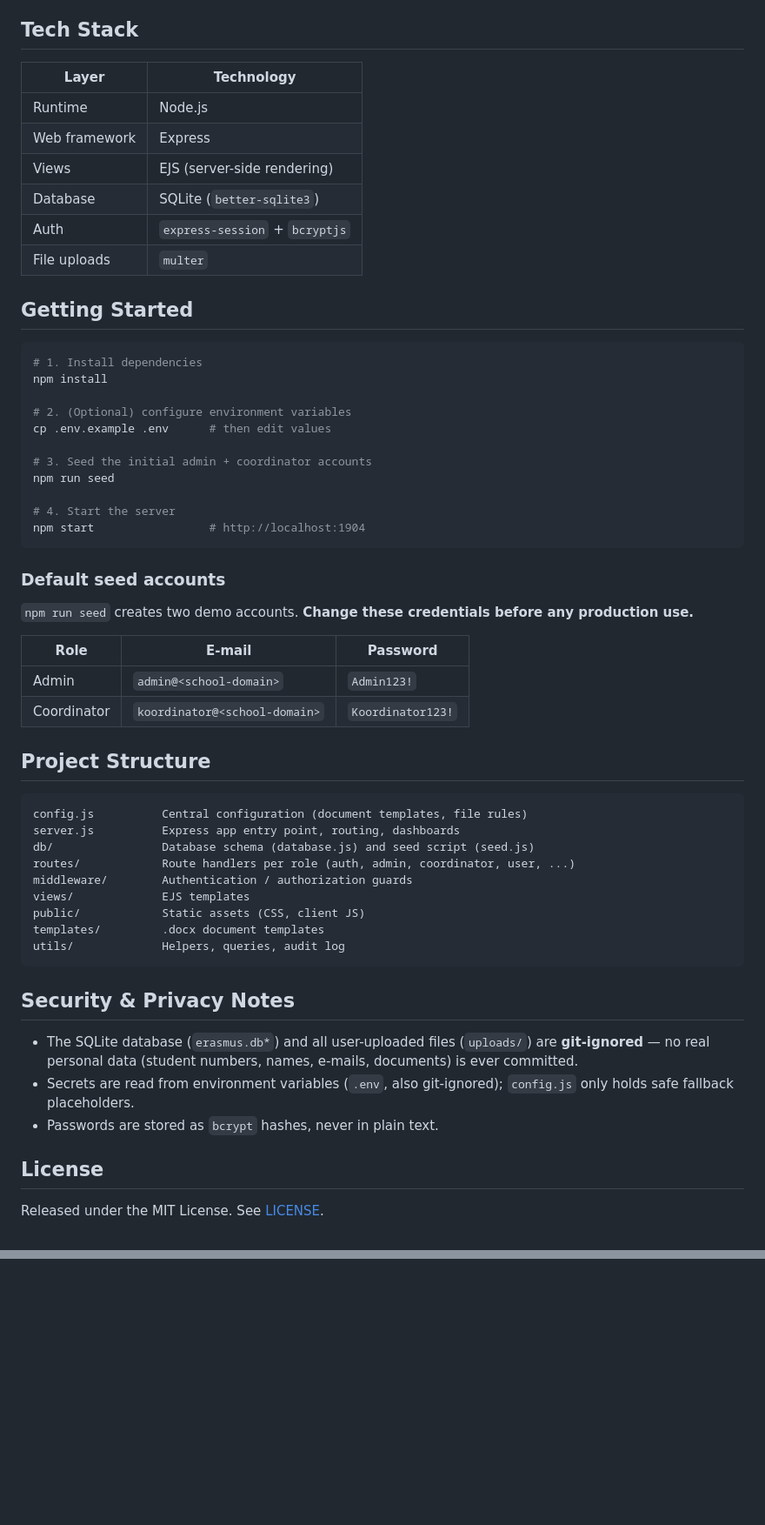
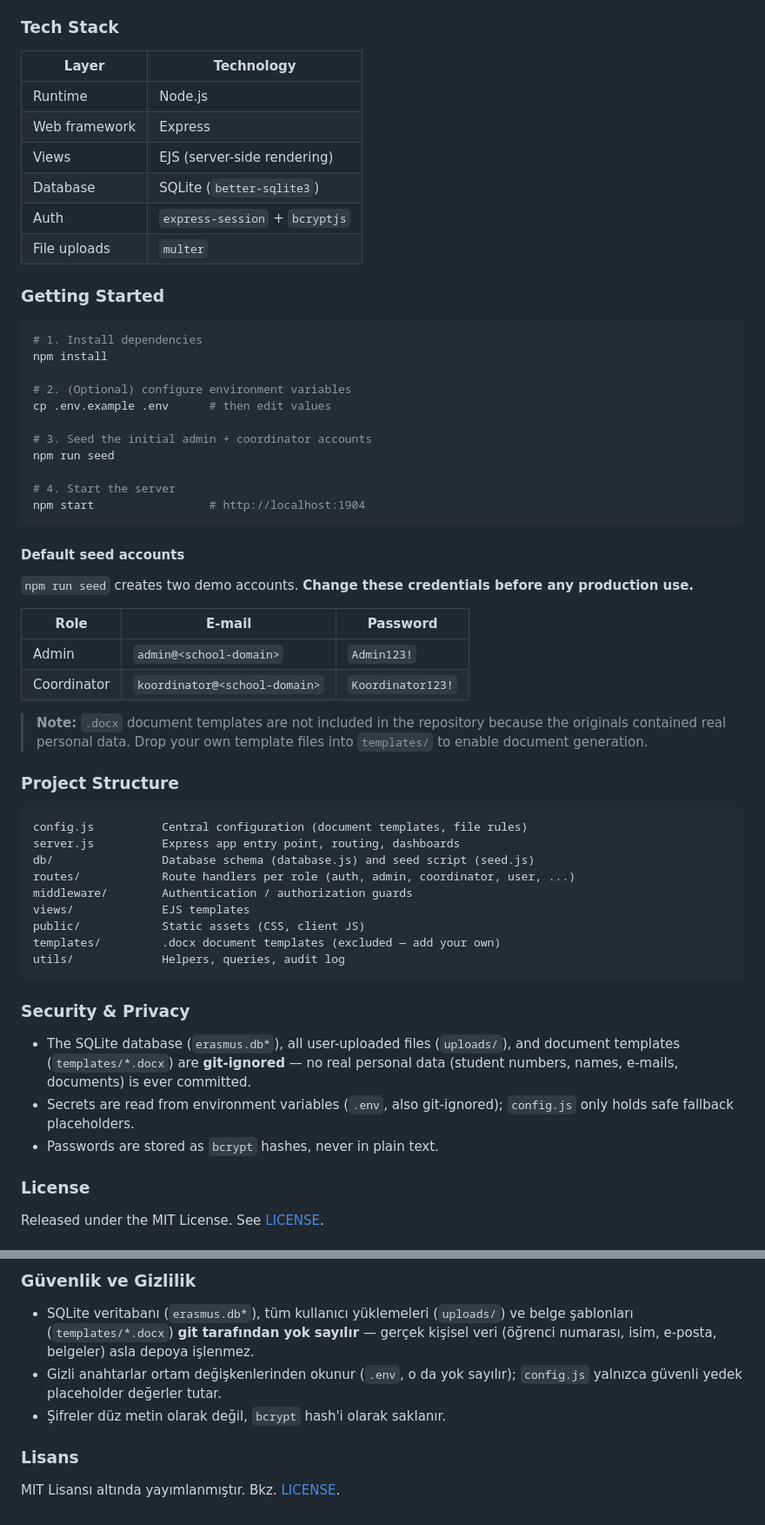
Before and after one commit to Alperen520/erasmus-document-management, a Markdown page: README.md, 2 parts joined by grey strips. Shown at 87% size. Drawn GitHub-style; blank space fills up the shorter version.

Commit message:
docs: bilingual README (English + Türkçe)
Co-Authored-By: Claude Opus 4.8 <noreply@anthropic.com>

````diff
--- a/README.md
+++ b/README.md
@@ -17,7 +23,7 @@ Built as a full-stack Node.js project with server-side rendering, role-based acc
 - **Authentication** — Session-based login with `bcrypt`-hashed passwords; students log in with their school number, staff with their institutional e-mail.
 - **Audit logging** — Unexpected errors are written to `logs/error.log`.
 
-## Tech Stack
+### Tech Stack
 
 | Layer | Technology |
 |-------|-----------|
@@ -28,7 +34,7 @@ Built as a full-stack Node.js project with server-side rendering, role-based acc
 | Auth | `express-session` + `bcryptjs` |
 | File uploads | `multer` |
 
-## Getting Started
+### Getting Started
 
 ```bash
 # 1. Install dependencies
@@ -44,7 +50,7 @@ npm run seed
 npm start                 # http://localhost:1904
 ```
 
-### Default seed accounts
+#### Default seed accounts
 
 `npm run seed` creates two demo accounts. **Change these credentials before any production use.**
 
@@ -53,7 +59,9 @@ npm start                 # http://localhost:1904
 | Admin | `admin@<school-domain>` | `Admin123!` |
 | Coordinator | `koordinator@<school-domain>` | `Koordinator123!` |
 
-## Project Structure
+> **Note:** `.docx` document templates are not included in the repository because the originals contained real personal data. Drop your own template files into `templates/` to enable document generation.
+
+### Project Structure
 
 ```
 config.js          Central configuration (document templates, file rules)
@@ -63,16 +71,16 @@ routes/            Route handlers per role (auth, admin, coordinator, user, ...)
 middleware/        Authentication / authorization guards
 views/             EJS templates
 public/            Static assets (CSS, client JS)
-templates/         .docx document templates
+templates/         .docx document templates (excluded — add your own)
 utils/             Helpers, queries, audit log
 ```
 
-## Security & Privacy Notes
+### Security & Privacy
 
-- The SQLite database (`erasmus.db*`) and all user-uploaded files (`uploads/`) are **git-ignored** — no real personal data (student numbers, names, e-mails, documents) is ever committed.
+- The SQLite database (`erasmus.db*`), all user-uploaded files (`uploads/`), and document templates (`templates/*.docx`) are **git-ignored** — no real personal data (student numbers, names, e-mails, documents) is ever committed.
 - Secrets are read from environment variables (`.env`, also git-ignored); `config.js` only holds safe fallback placeholders.
 - Passwords are stored as `bcrypt` hashes, never in plain text.
 
-## License
+### License
 
 Released under the MIT License. See [LICENSE](LICENSE).
@@ -78,0 +161,9 @@ Released under the MIT License. See [LICENSE](LICENSE).
+### Güvenlik ve Gizlilik
+
+- SQLite veritabanı (`erasmus.db*`), tüm kullanıcı yüklemeleri (`uploads/`) ve belge şablonları (`templates/*.docx`) **git tarafından yok sayılır** — gerçek kişisel veri (öğrenci numarası, isim, e-posta, belgeler) asla depoya işlenmez.
+- Gizli anahtarlar ortam değişkenlerinden okunur (`.env`, o da yok sayılır); `config.js` yalnızca güvenli yedek placeholder değerler tutar.
+- Şifreler düz metin olarak değil, `bcrypt` hash'i olarak saklanır.
+
+### Lisans
+
+MIT Lisansı altında yayımlanmıştır. Bkz. [LICENSE](LICENSE).
````
Also changed, not shown: other parts of README.md (+83 -3 lines).
